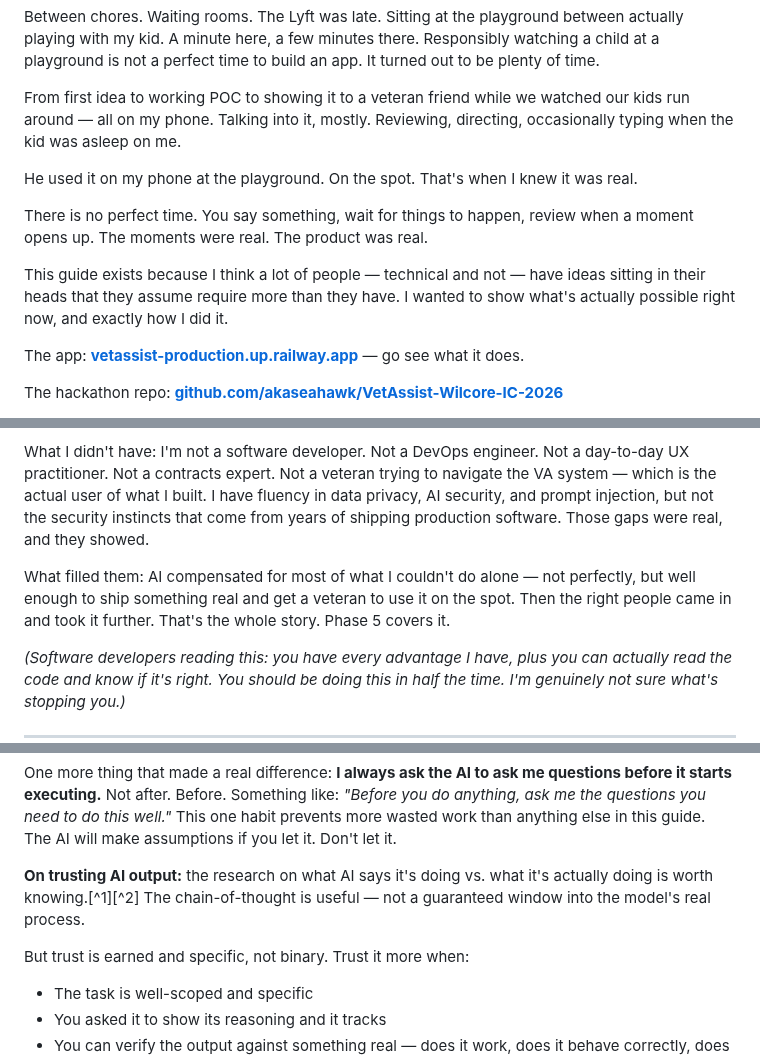
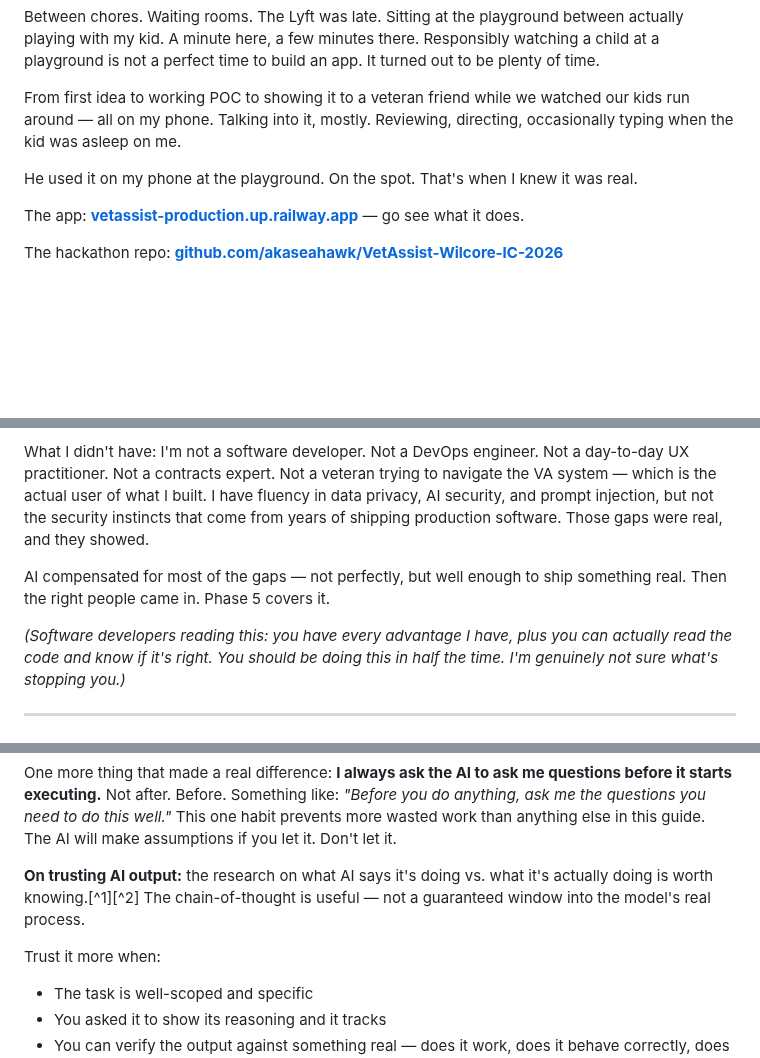
Before and after one commit to akaseahawk/VetAssist-Wilcore-IC-2026, a Markdown page: BUILD_YOUR_OWN.md, 3 parts joined by grey strips. GitHub-like rendering; blank space fills up the shorter version.

```diff
--- a/BUILD_YOUR_OWN.md
+++ b/BUILD_YOUR_OWN.md
@@ -80,10 +80,6 @@ From first idea to working POC to showing it to a veteran friend while we watche
 
 He used it on my phone at the playground. On the spot. That's when I knew it was real.
 
-There is no perfect time. You say something, wait for things to happen, review when a moment opens up. The moments were real. The product was real.
-
-This guide exists because I think a lot of people — technical and not — have ideas sitting in their heads that they assume require more than they have. I wanted to show what's actually possible right now, and exactly how I did it.
-
 The app: **[vetassist-production.up.railway.app](https://vetassist-production.up.railway.app)** — go see what it does.
 
 The hackathon repo: **[github.com/akaseahawk/VetAssist-Wilcore-IC-2026](https://github.com/akaseahawk/VetAssist-Wilcore-IC-2026)**
@@ -102,7 +98,7 @@ What I brought: I think in systems. I can spec a problem, identify failure modes
 
 What I didn't have: I'm not a software developer. Not a DevOps engineer. Not a day-to-day UX practitioner. Not a contracts expert. Not a veteran trying to navigate the VA system — which is the actual user of what I built. I have fluency in data privacy, AI security, and prompt injection, but not the security instincts that come from years of shipping production software. Those gaps were real, and they showed.
 
-What filled them: AI compensated for most of what I couldn't do alone — not perfectly, but well enough to ship something real and get a veteran to use it on the spot. Then the right people came in and took it further. That's the whole story. Phase 5 covers it.
+AI compensated for most of the gaps — not perfectly, but well enough to ship something real. Then the right people came in. Phase 5 covers it.
 
 *(Software developers reading this: you have every advantage I have, plus you can actually read the code and know if it's right. You should be doing this in half the time. I'm genuinely not sure what's stopping you.)*
 
@@ -120,7 +116,7 @@ One more thing that made a real difference: **I always ask the AI to ask me ques
 
 **On trusting AI output:** the research on what AI says it's doing vs. what it's actually doing is worth knowing.[^1][^2] The chain-of-thought is useful — not a guaranteed window into the model's real process.
 
-But trust is earned and specific, not binary. Trust it more when:
+Trust it more when:
 - The task is well-scoped and specific
 - You asked it to show its reasoning and it tracks
 - You can verify the output against something real — does it work, does it behave correctly, does it match what you asked
```
Also changed, not shown: other parts of BUILD_YOUR_OWN.md (+9 -24 lines).
